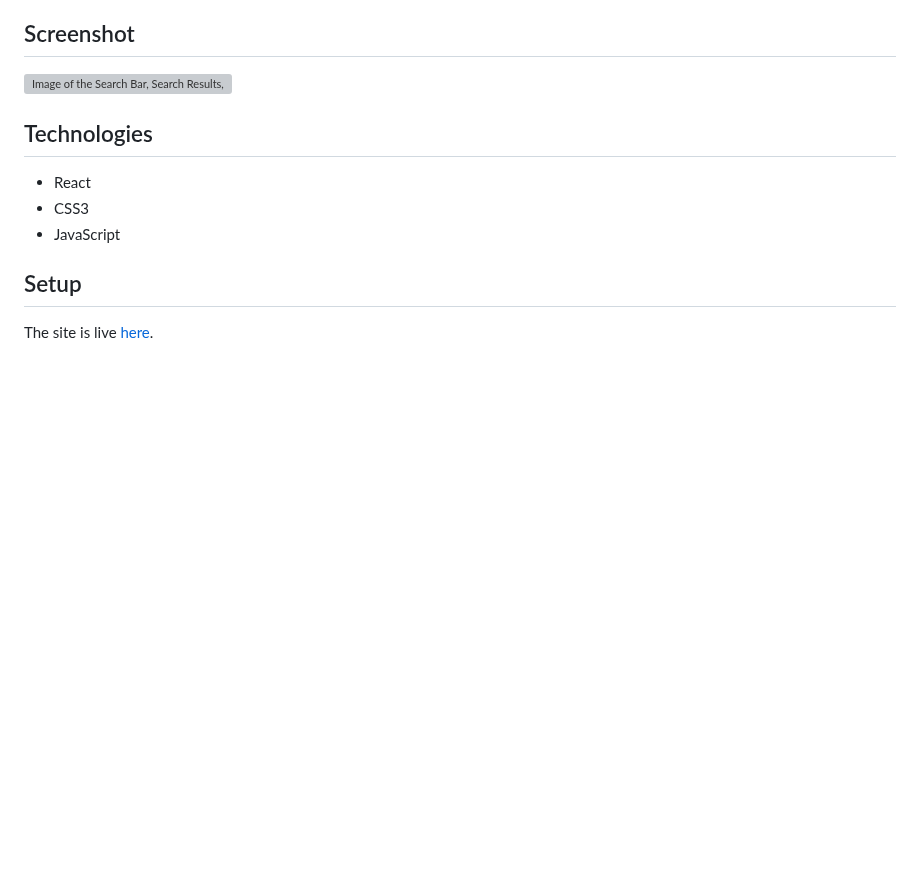
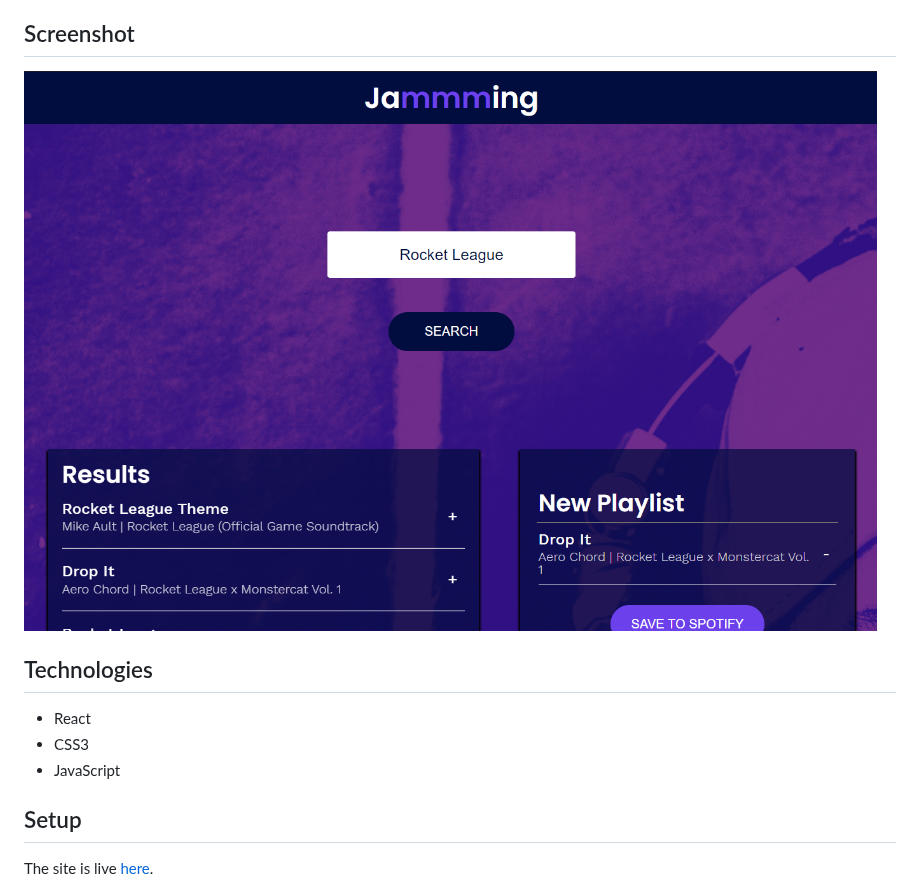
Before and after one commit to taylorrhowell/jammming, a Markdown page: README.md, the part around the change. Drawn GitHub-style; pictures changed too: ProjectImage.png (added); blank space fills up the shorter version; grey boxes are pictures that could not be loaded.

Commit message:
update screenshot

```diff
--- a/README.md
+++ b/README.md
@@ -13,7 +13,7 @@
 This project was a capstone project for the Front-End Developer course at [Codecademy](https://www.codecademy.com). The entire application is made up of components that pass information to each other in the form of props. The images are provided by [Codecademy](https://www.codecademy.com).
 
 ## Screenshot
-![Image of the Search Bar, Search Results, and Playlist](ProjectScreenshot.png)
+![Image of the Search Bar, Search Results, and Playlist](ProjectImage.png)
 
 ## Technologies
 * React
```
Also changed, not shown: 1 other file.
